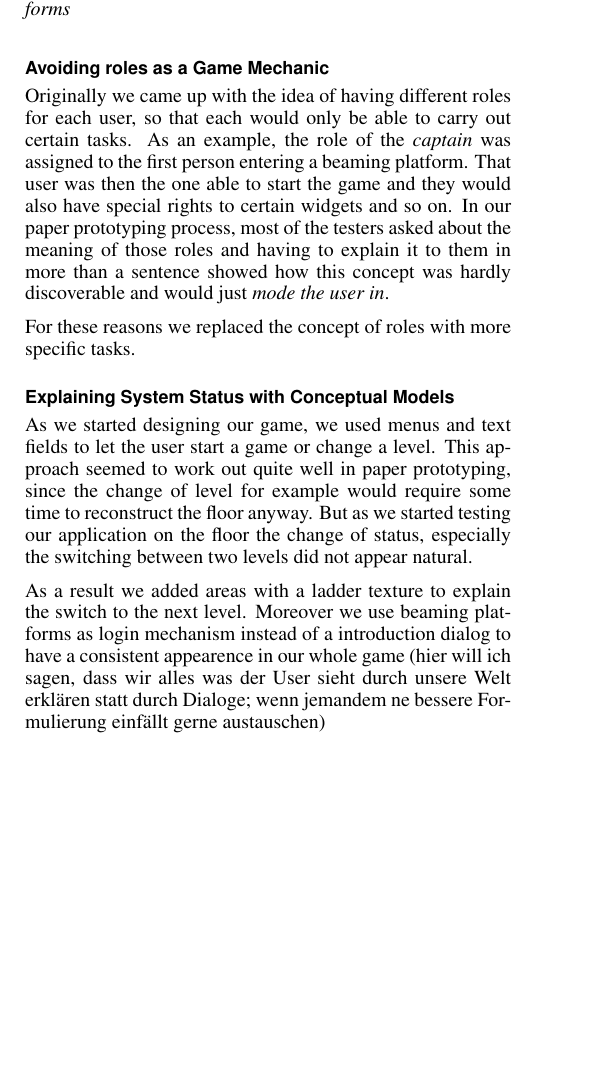
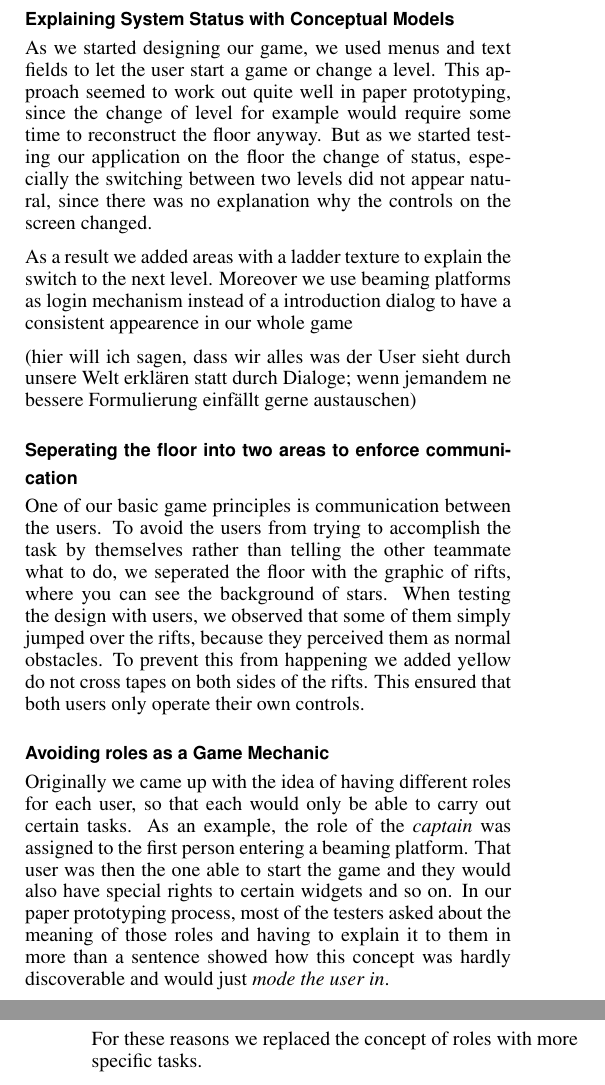
Before and after one commit to MultifokalHirn/HCIPaper, a LaTeX document (hcipaper.tex): part of one column of page 3 of 4 before the commit and two parts of the columns of pages 3 and 4 of 4 after it, the two joined at a grey line, cut so that both start at the same text, the shorter picture padded with empty space. Compiled offline with pdfLaTeX.

Commit message:
added seperation area

```diff
--- a/hcipaper.tex
+++ b/hcipaper.tex
@@ -231,17 +231,22 @@ We decided to create areas in which the users have to stand to start the game. T
 \end{figure}
 
 
+\subsection{Explaining System Status with Conceptual Models}
+\vspace{1mm}
+As we started designing our game, we used menus and text fields to let the user start a game or change a level. This approach seemed to work out quite well in paper prototyping, since the change of level for example would require some time to reconstruct the floor anyway. But as we started testing our application on the floor the change of status, especially the switching between two levels did not appear natural, since there was no explanation why the controls on the screen changed.
+
+As a result we added areas with a ladder texture to explain the switch to the next level. Moreover we use beaming platforms as login mechanism instead of a introduction dialog to have a consistent appearence in our whole game
+
+(hier will ich sagen, dass wir alles was der User sieht durch unsere Welt erklären statt durch Dialoge; wenn jemandem ne bessere Formulierung einfällt gerne austauschen)
+\subsection{Seperating the floor into two areas to enforce communication}
+\vspace{1mm}
+One of our basic game principles is communication between the users. To avoid the users from trying to accomplish the task by themselves rather than telling the other teammate what to do, we seperated the floor with the graphic of rifts, where you can see the background of stars. When testing the design with users, we observed that some of them simply jumped over the rifts, because they perceived them as normal obstacles. To prevent this from happening we added yellow do not cross tapes on both sides of the rifts. This ensured that both users only operate their own controls.
+
 \subsection{Avoiding roles as a Game Mechanic}
 \vspace{1mm}
 Originally we came up with the idea of having different roles for each user, so that each would only be able to carry out certain tasks. As an example, the role of the \textit{captain} was assigned to the first person entering a beaming platform. That user was then the one able to start the game and they would also have special rights to certain widgets and so on. In our paper prototyping process, most of the testers asked about the meaning of those roles and having to explain it to them in more than a sentence showed how this concept was hardly discoverable and would just \textit{mode the user in}.
 
 For these reasons we replaced the concept of roles with more specific tasks.
-
-\subsection{Explaining System Status with Conceptual Models}
-\vspace{1mm}
-As we started designing our game, we used menus and text fields to let the user start a game or change a level. This approach seemed to work out quite well in paper prototyping, since the change of level for example would require some time to reconstruct the floor anyway. But as we started testing our application on the floor the change of status, especially the switching between two levels did not appear natural.
-
-As a result we added areas with a ladder texture to explain the switch to the next level. Moreover we use beaming platforms as login mechanism instead of a introduction dialog to have a consistent appearence in our whole game (hier will ich sagen, dass wir alles was der User sieht durch unsere Welt erklären statt durch Dialoge; wenn jemandem ne bessere Formulierung einfällt gerne austauschen)
 
 \subsection{Having a distinct Exit Button}
 \vspace{1mm}
```
